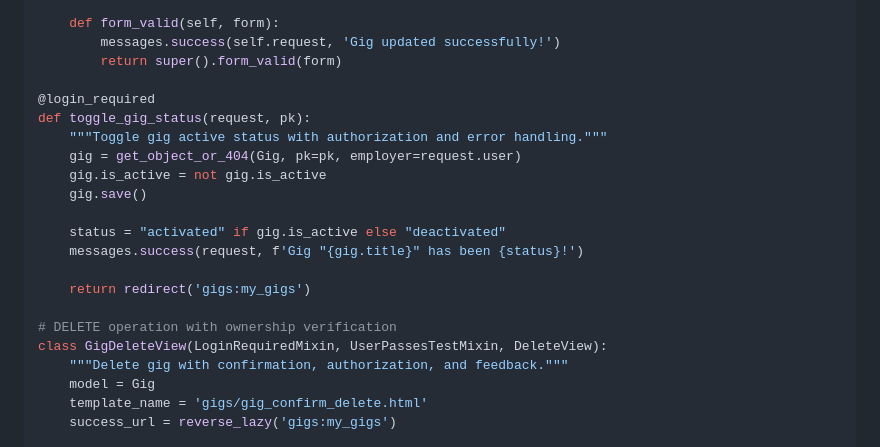
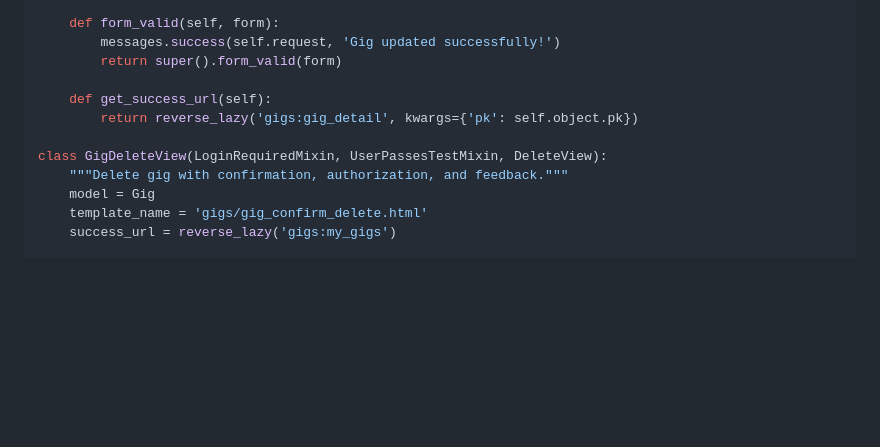
Before and after one commit to aransys/quickgigs-django, a Markdown page: code_quality.md, the part around one of its changes. GitHub-like rendering; blank space fills up the shorter version.

```diff
--- a/code_quality.md
+++ b/code_quality.md
@@ -746,19 +730,9 @@ class GigUpdateView(LoginRequiredMixin, UserPassesTestMixin, UpdateView):
         messages.success(self.request, 'Gig updated successfully!')
         return super().form_valid(form)
 
-@login_required
-def toggle_gig_status(request, pk):
-    """Toggle gig active status with authorization and error handling."""
-    gig = get_object_or_404(Gig, pk=pk, employer=request.user)
-    gig.is_active = not gig.is_active
-    gig.save()
-
-    status = "activated" if gig.is_active else "deactivated"
-    messages.success(request, f'Gig "{gig.title}" has been {status}!')
-
-    return redirect('gigs:my_gigs')
-
-# DELETE operation with ownership verification
+    def get_success_url(self):
+        return reverse_lazy('gigs:gig_detail', kwargs={'pk': self.object.pk})
+
 class GigDeleteView(LoginRequiredMixin, UserPassesTestMixin, DeleteView):
     """Delete gig with confirmation, authorization, and feedback."""
     model = Gig
```
Also changed, not shown: other parts of code_quality.md (+48 -64 lines).
